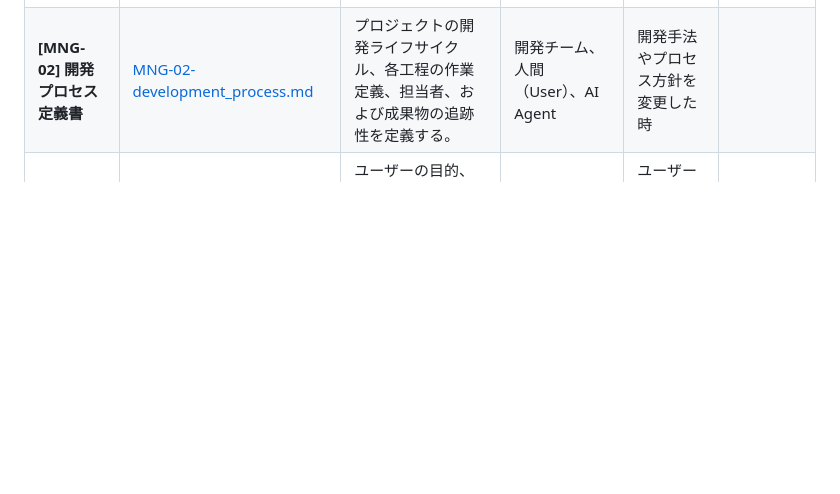
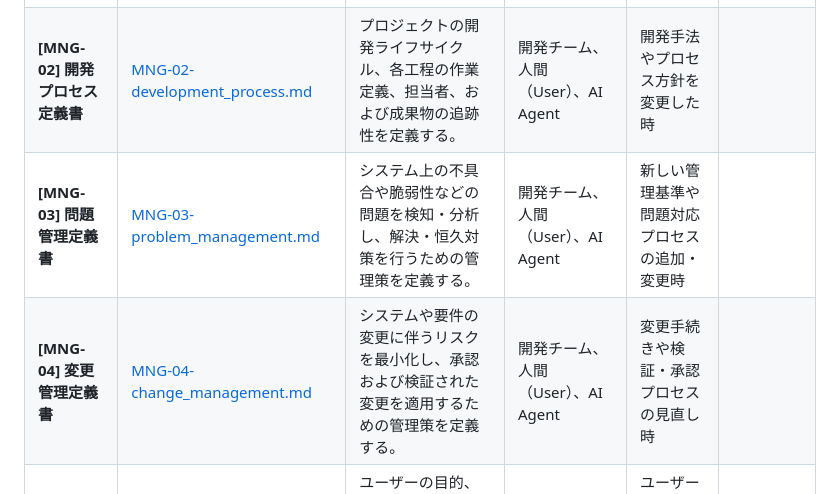
Before and after one commit to rokujyouhitoma/koizora, a Markdown page: docs/MNG-01-document_ledger.md, the part around the change. Rendered like a GitHub page; blank space fills up the shorter version.

Commit message:
docs: create problem management (MNG-03) and change management (MNG-04) documents

```diff
--- a/docs/MNG-01-document_ledger.md
+++ b/docs/MNG-01-document_ledger.md
@@ -44,6 +44,8 @@
 | :--- | :--- | :--- | :--- | :--- | :--- |
 | **[MNG-01] 文書管理・ドキュメント台帳** | [MNG-01-document_ledger.md](/docs/MNG-01-document_ledger.md) | 管理対象ドキュメントの目的・担当、および設計書間のすみ分け・分掌ルールを定義する。 | 開発チーム、人間（User）、AI Agent | 管理対象ドキュメントの追加・削除、すみ分け方針の変更時 |
 | **[MNG-02] 開発プロセス定義書** | [MNG-02-development_process.md](/docs/MNG-02-development_process.md) | プロジェクトの開発ライフサイクル、各工程の作業定義、担当者、および成果物の追跡性を定義する。 | 開発チーム、人間（User）、AI Agent | 開発手法やプロセス方針を変更した時 |
+| **[MNG-03] 問題管理定義書** | [MNG-03-problem_management.md](/docs/MNG-03-problem_management.md) | システム上の不具合や脆弱性などの問題を検知・分析し、解決・恒久対策を行うための管理策を定義する。 | 開発チーム、人間（User）、AI Agent | 新しい管理基準や問題対応プロセスの追加・変更時 |
+| **[MNG-04] 変更管理定義書** | [MNG-04-change_management.md](/docs/MNG-04-change_management.md) | システムや要件の変更に伴うリスクを最小化し、承認および検証された変更を適用するための管理策を定義する。 | 開発チーム、人間（User）、AI Agent | 変更手続きや検証・承認プロセスの見直し時 |
 | **[REQ-01] 要求定義書** | [REQ-01-user_requirements.md](/docs/REQ-01-user_requirements.md) | ユーザーの目的、必須対応作品、ユースケースなどのビジネス上の「要求（URD）」を定義する。 | 人間（User）、AI Agent | ユーザー要求の変更、動作保証作品の追加・変更時 |
 | **[REQ-02] 機能一覧** | [REQ-02-feature_list.md](/docs/REQ-02-feature_list.md) | 実装済みおよび今後実装予定の全機能を一覧化し、各機能の仕様概要、ステータス、追跡性を管理する。 | 開発チーム、人間（User）、AI Agent | 機能の追加・削除・実装ステータスの変更時 |
 | **[REQ-03] 要件定義書** | [REQ-03-system_requirements.md](/docs/REQ-03-system_requirements.md) | システム概要、対応フォーマット、および機能・非機能的な「要件（SRD）」を定義する。 | 開発チーム、AI Agent | システムに対する機能・非機能要件の追加・変更時 |
```
Also changed, not shown: docs/MNG-03-problem_management.md (added, +84 -0 lines), docs/MNG-04-change_management.md (added, +81 -0 lines).
